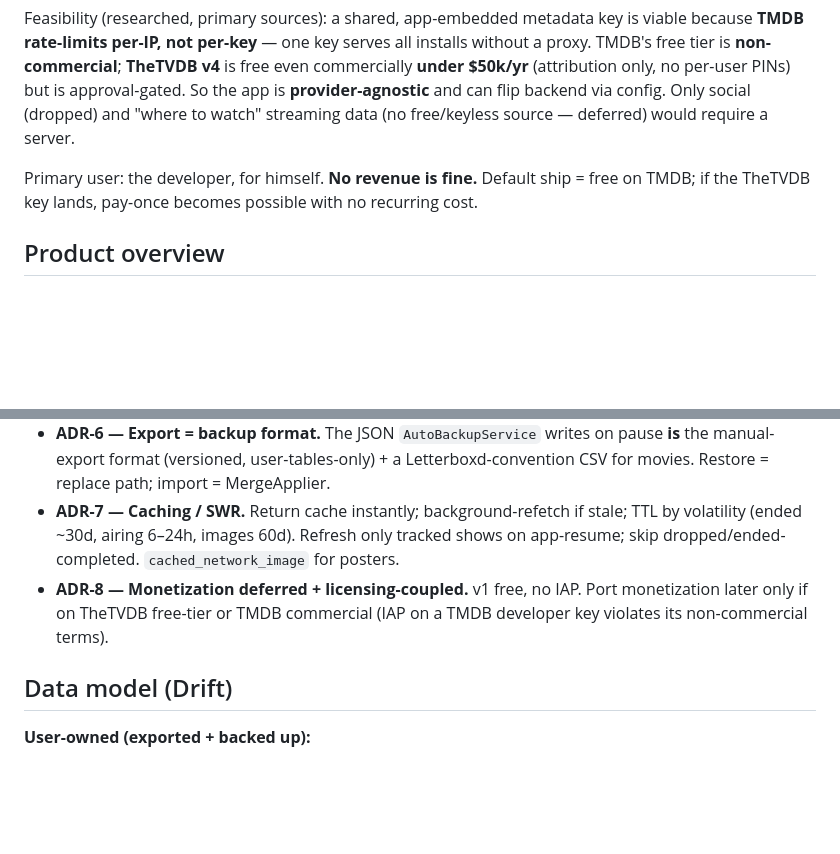
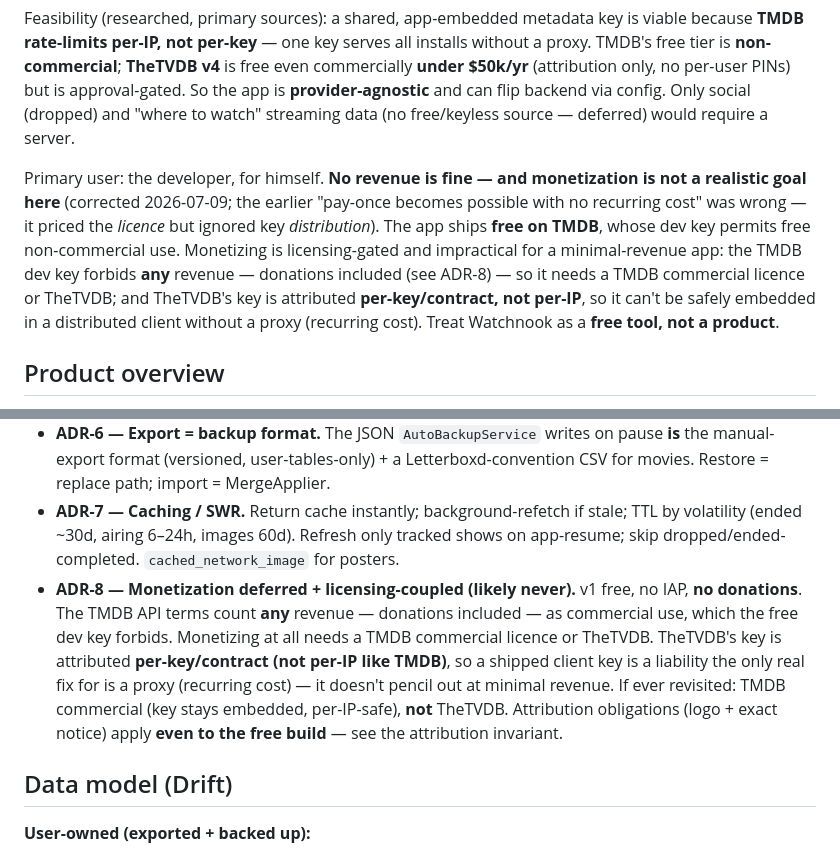
Before and after one commit to stuart-bradley/watch-nook, a Markdown page: docs/PRD.md, 2 parts joined by grey strips. Drawn GitHub-style; blank space fills up the shorter version.

```diff
--- a/docs/PRD.md
+++ b/docs/PRD.md
@@ -6,7 +6,7 @@ TV Time shuts down **2026-07-15**, stranding people who track TV/movies. The bes
 
 Feasibility (researched, primary sources): a shared, app-embedded metadata key is viable because **TMDB rate-limits per-IP, not per-key** — one key serves all installs without a proxy. TMDB's free tier is **non-commercial**; **TheTVDB v4** is free even commercially **under $50k/yr** (attribution only, no per-user PINs) but is approval-gated. So the app is **provider-agnostic** and can flip backend via config. Only social (dropped) and "where to watch" streaming data (no free/keyless source — deferred) would require a server.
 
-Primary user: the developer, for himself. **No revenue is fine.** Default ship = free on TMDB; if the TheTVDB key lands, pay-once becomes possible with no recurring cost.
+Primary user: the developer, for himself. **No revenue is fine — and monetization is not a realistic goal here** (corrected 2026-07-09; the earlier "pay-once becomes possible with no recurring cost" was wrong — it priced the *licence* but ignored key *distribution*). The app ships **free on TMDB**, whose dev key permits free non-commercial use. Monetizing is licensing-gated and impractical for a minimal-revenue app: the TMDB dev key forbids **any** revenue — donations included (see ADR-8) — so it needs a TMDB commercial licence or TheTVDB; and TheTVDB's key is attributed **per-key/contract, not per-IP**, so it can't be safely embedded in a distributed client without a proxy (recurring cost). Treat Watchnook as a **free tool, not a product**.
 
 ## Product overview
 
@@ -21,7 +21,7 @@ Track existing + upcoming movies/TV; mark watched/unwatched (bulk); view metadat
 - **ADR-5 — Import pipeline.** `Importer` (`ImportArchive` → `List<ImportRecord>`; supports multi-file zips) → `Resolver` (id-match auto; else title+year search → confident single hit auto, ambiguous → confirmation queue) → **`MergeApplier`** (additive upsert by id-block; distinct from restore's replace path).
 - **ADR-6 — Export = backup format.** The JSON `AutoBackupService` writes on pause **is** the manual-export format (versioned, user-tables-only) + a Letterboxd-convention CSV for movies. Restore = replace path; import = MergeApplier.
 - **ADR-7 — Caching / SWR.** Return cache instantly; background-refetch if stale; TTL by volatility (ended ~30d, airing 6–24h, images 60d). Refresh only tracked shows on app-resume; skip dropped/ended-completed. `cached_network_image` for posters.
-- **ADR-8 — Monetization deferred + licensing-coupled.** v1 free, no IAP. Port monetization later only if on TheTVDB free-tier or TMDB commercial (IAP on a TMDB developer key violates its non-commercial terms).
+- **ADR-8 — Monetization deferred + licensing-coupled (likely never).** v1 free, no IAP, **no donations**. The TMDB API terms count **any** revenue — donations included — as commercial use, which the free dev key forbids. Monetizing at all needs a TMDB commercial licence or TheTVDB. TheTVDB's key is attributed **per-key/contract (not per-IP like TMDB)**, so a shipped client key is a liability the only real fix for is a proxy (recurring cost) — it doesn't pencil out at minimal revenue. If ever revisited: TMDB commercial (key stays embedded, per-IP-safe), **not** TheTVDB. Attribution obligations (logo + exact notice) apply **even to the free build** — see the attribution invariant.
 
 ## Data model (Drift)
 
```
Also changed, not shown: .claude/CLAUDE.md (+2 -2 lines).
